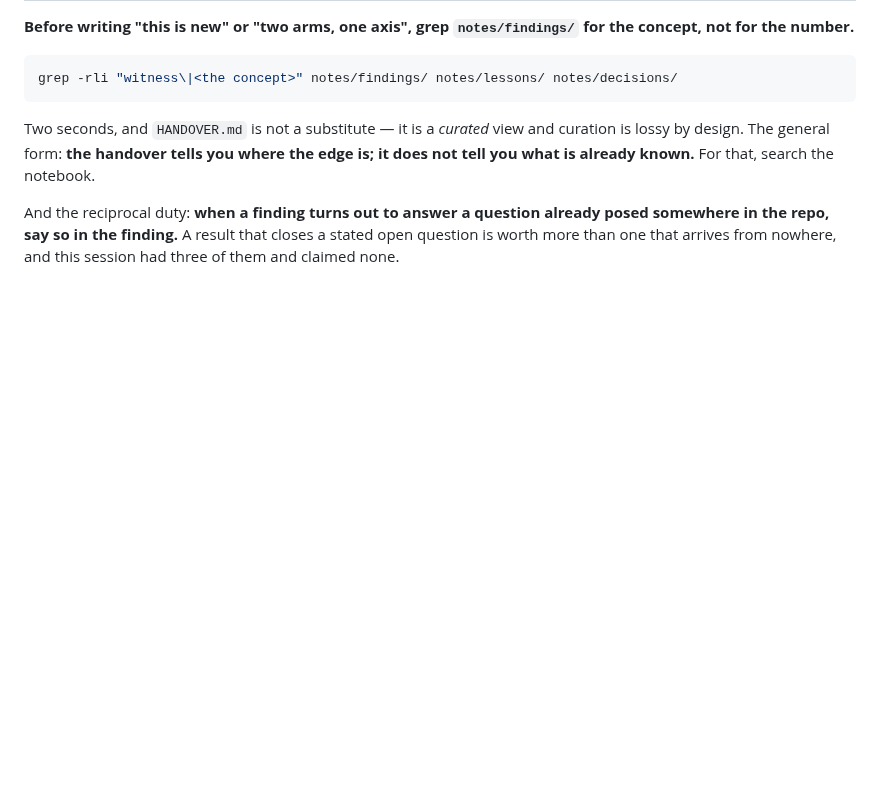
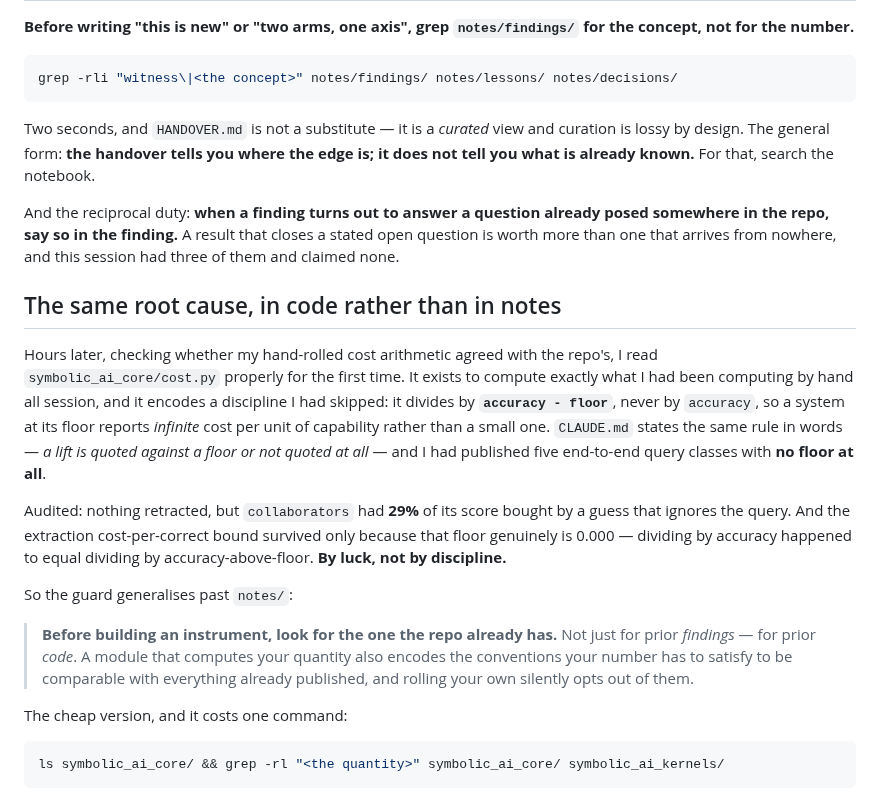
Before and after one commit to JacobFV/symbolic-ai-models, a Markdown page: notes/lessons/2026-08-18-i-claimed-an-axis-was-new-and-the-repo-had-measured-it-twice.md, the part around the change. Rendered like a GitHub page; blank space fills up the shorter version.

Commit message:
Same root cause twice: the repo already had it and I did not look
The attribution lesson gains a second instance, because the mechanism is the
same and the second one is in code rather than in notes. This morning I claimed
an axis was new that notes/findings/ had measured twice. This afternoon I
discovered that symbolic_ai_core/cost.py computes exactly what I had been
computing by hand all session, and encodes the convention I skipped: divide by
(accuracy - floor), never by accuracy.

So the guard generalises past notes/: before building an instrument, look for
the one the repo already has -- not just for prior findings, for prior CODE. A
module that computes your quantity also encodes the conventions your number must
satisfy to be comparable with everything already published, and rolling your own
silently opts out of them.

HANDOVER section 5 gains the floor correction, and section 7 gains the item this
implies: put the session's numbers through the repo's own ledger, which the
floors now make computable.

````diff
--- a/notes/lessons/2026-08-18-i-claimed-an-axis-was-new-and-the-repo-had-measured-it-twice.md
+++ b/notes/lessons/2026-08-18-i-claimed-an-axis-was-new-and-the-repo-had-measured-it-twice.md
@@ -76,3 +76,33 @@ And the reciprocal duty: **when a finding turns out to answer a question already
 posed somewhere in the repo, say so in the finding.** A result that closes a
 stated open question is worth more than one that arrives from nowhere, and this
 session had three of them and claimed none.
+
+## The same root cause, in code rather than in notes
+
+Hours later, checking whether my hand-rolled cost arithmetic agreed with the
+repo's, I read `symbolic_ai_core/cost.py` properly for the first time. It exists
+to compute exactly what I had been computing by hand all session, and it encodes
+a discipline I had skipped: it divides by **`accuracy - floor`**, never by
+`accuracy`, so a system at its floor reports *infinite* cost per unit of
+capability rather than a small one. `CLAUDE.md` states the same rule in words —
+*a lift is quoted against a floor or not quoted at all* — and I had published five
+end-to-end query classes with **no floor at all**.
+
+Audited: nothing retracted, but `collaborators` had **29%** of its score bought by
+a guess that ignores the query. And the extraction cost-per-correct bound survived
+only because that floor genuinely is 0.000 — dividing by accuracy happened to
+equal dividing by accuracy-above-floor. **By luck, not by discipline.**
+
+So the guard generalises past `notes/`:
+
+> **Before building an instrument, look for the one the repo already has.** Not
+> just for prior *findings* — for prior *code*. A module that computes your
+> quantity also encodes the conventions your number has to satisfy to be
+> comparable with everything already published, and rolling your own silently
+> opts out of them.
+
+The cheap version, and it costs one command:
+
+```bash
+ls symbolic_ai_core/ && grep -rl "<the quantity>" symbolic_ai_core/ symbolic_ai_kernels/
+```
````
Also changed, not shown: HANDOVER.md (+8 -1 lines).
